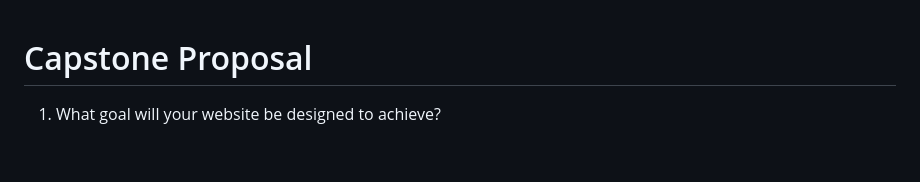
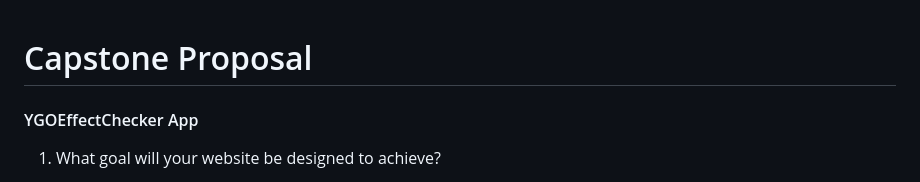
Before and after one commit to bconti123/capstone-project-1, a Markdown page: Proposal.md, the part around the change. Drawn GitHub-style; blank space fills up the shorter version.

Commit message:
Added title

```diff
--- a/Proposal.md
+++ b/Proposal.md
@@ -1,4 +1,6 @@
 # Capstone Proposal
+
+#### YGOEffectChecker App
 
 1. What goal will your website be designed to achieve?
     - This website shows card images, information about the card type (monster, spell, trap), the monster's stats (Level, ATK, DEF, attribute, type, etc.), and what the effect does. Addresses the misinterpretation of game states and rulings due to card descriptions' often overlooked semicolon and colon symbols. This website highlights card text like the pay cost to activate an effect, the condition/meet requirement, and other complex interactions in the game.
```
